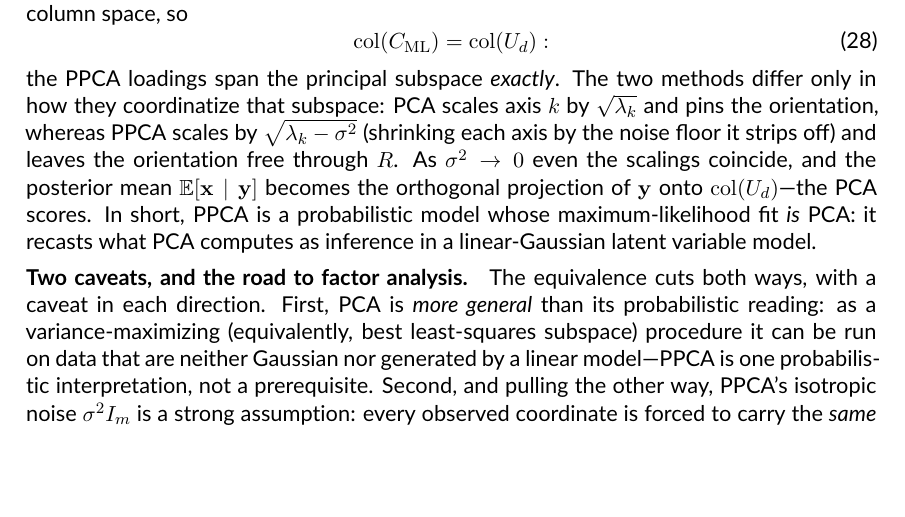
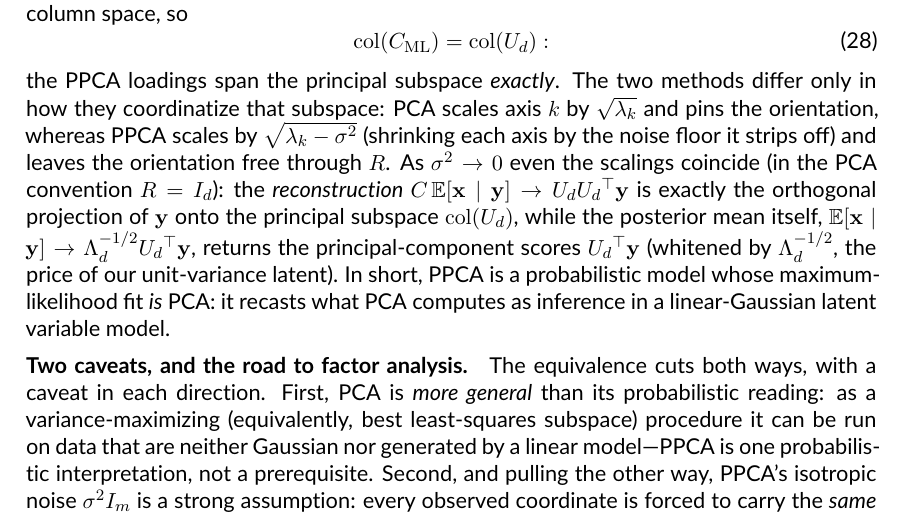
Before and after one commit to catniplab/latent_dynamics_workshop, a LaTeX paper (lectures/latent_dynamics_notes.tex): part of page 5 of 8, cut so that both start at the same text, the shorter picture padded with empty space. Compiled offline with pdfLaTeX.

Commit message:
Fix codex-review findings: PPCA sigma->0 limit and lecture header
- Correct the sigma^2 -> 0 statement: the posterior mean tends to the whitened
  scores Lambda_d^{-1/2} U_d^T y (latent space), while the reconstruction
  C E[x|y] tends to the orthogonal projection U_d U_d^T y (observation space);
  the two were conflated
- Override catniplab's default "manuscript in preparation" running header with
  \setheadercenter for this lecture note

Co-Authored-By: Claude Opus 4.8 <noreply@anthropic.com>

```diff
--- a/lectures/latent_dynamics_notes.tex
+++ b/lectures/latent_dynamics_notes.tex
@@ -40,6 +40,9 @@
 \setlength{\fboxrule}{1pt}
 
 \addbibresource{references.bib}
+
+% override catniplab's default "manuscript in preparation" running header
+\setheadercenter{Latent variable models: PPCA and factor analysis}
 
 \title{Latent Dynamics: Lecture Notes}
 \author{I.~Memming Park}
@@ -387,8 +390,12 @@ differ only in how they coordinatize that subspace: PCA scales axis $k$ by
 $\sqrt{\lambda_k}$ and pins the orientation, whereas PPCA scales by
 $\sqrt{\lambda_k - \sigma^2}$ (shrinking each axis by the noise floor it strips
 off) and leaves the orientation free through $R$. As $\sigma^2 \to 0$ even the
-scalings coincide, and the posterior mean $\E[\vx \mid \vy]$ becomes the
-orthogonal projection of $\vy$ onto $\col(U_d)$---the PCA scores. In short, PPCA
+scalings coincide (in the PCA convention $R = I_d$): the \emph{reconstruction}
+$C\,\E[\vx \mid \vy] \to U_d U_d\trp \vy$ is exactly the orthogonal projection of
+$\vy$ onto the principal subspace $\col(U_d)$, while the posterior mean itself,
+$\E[\vx \mid \vy] \to \Lambda_d^{-1/2} U_d\trp \vy$, returns the
+principal-component scores $U_d\trp\vy$ (whitened by $\Lambda_d^{-1/2}$, the price
+of our unit-variance latent). In short, PPCA
 is a probabilistic model whose maximum-likelihood fit \emph{is} PCA: it recasts
 what PCA computes as inference in a linear-Gaussian latent variable model.
 
```
